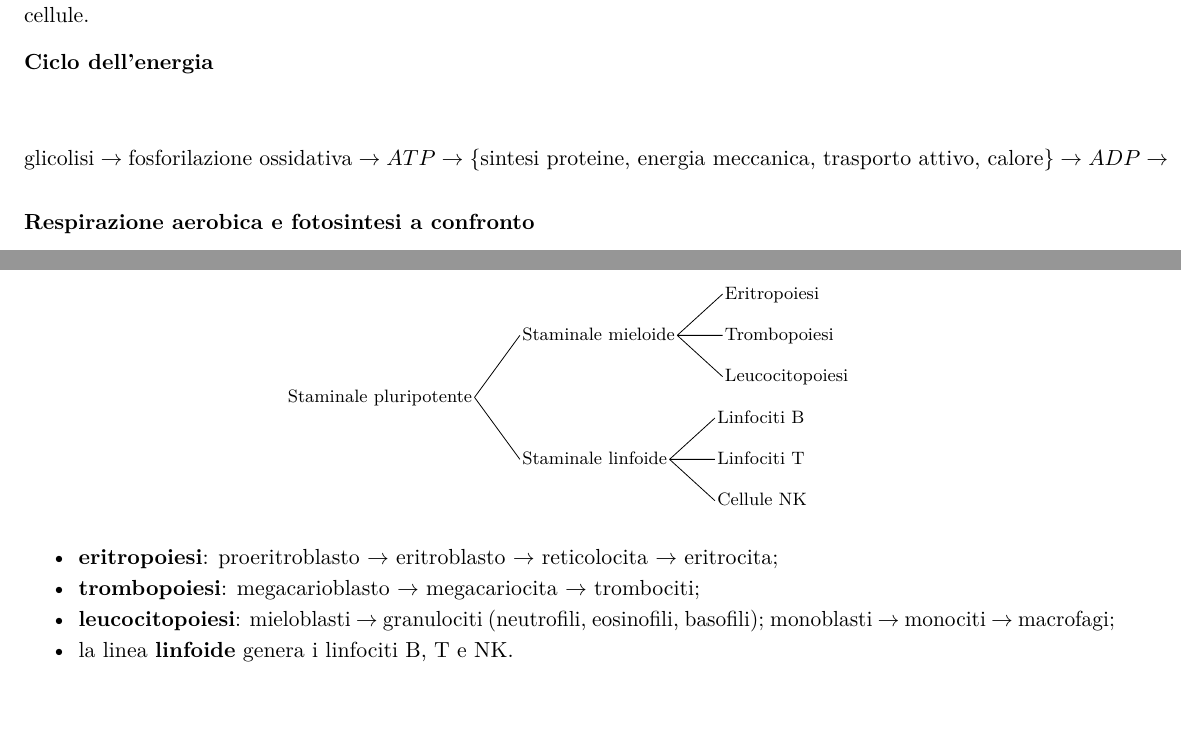
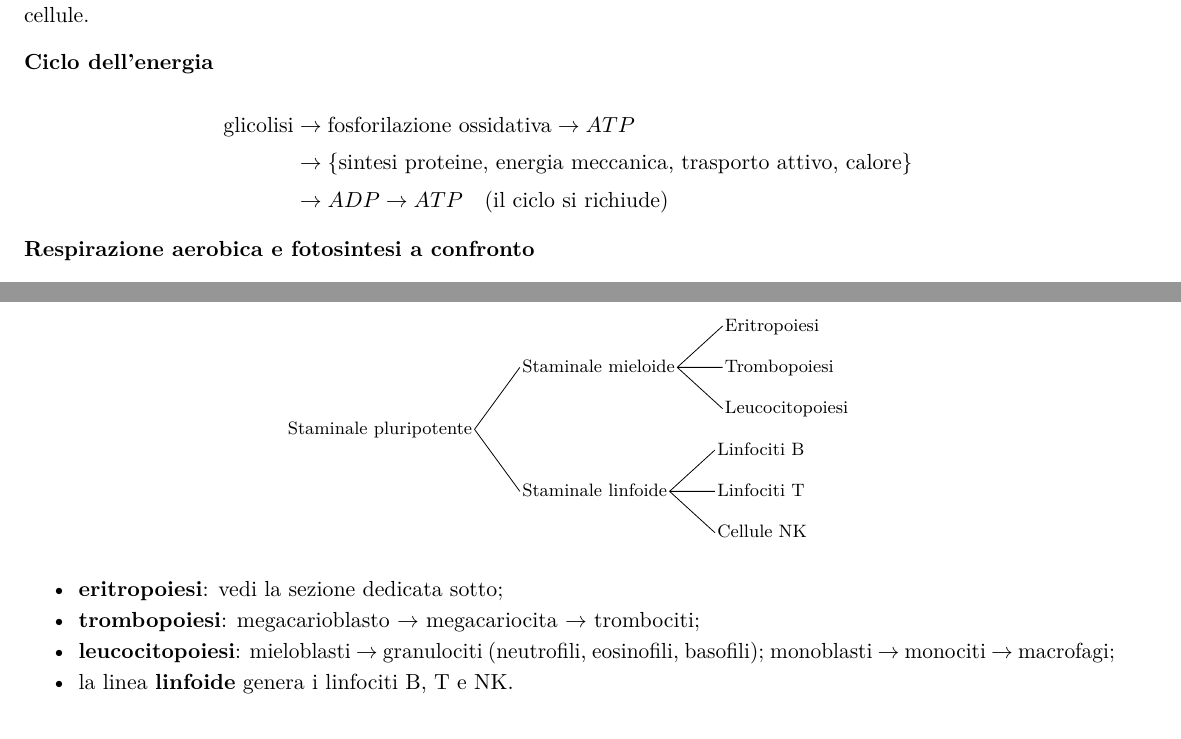
Before and after one commit to GIGIcln/appunti-uni, a LaTeX book (anno 1/Funzionamento dei sistemi biologici/main.tex, which reads anno 1/Funzionamento dei sistemi biologici/02_biologia_cellulare/06_mitocondri_e_cloroplasti.tex, anno 1/Funzionamento dei sistemi biologici/04_istologia/06_tessuto_emolinfopoietico.tex): two parts of pages 42 and 86 of 104, joined at a grey line, cut so that both start at the same text. Compiled offline with pdfLaTeX.

Commit message:
funzionamento dei sistemi biologici: fix tipografici e dedup
- corregge 4 box over/underfull (acidi grassi, tabella citoscheletro,
  equazione ciclo dell'energia spezzata e chiusa)
- rimuove due doppioni interni (esempio tessuto denso, catena eritropoiesi)

```diff
--- a/anno 1/Funzionamento dei sistemi biologici/02_biologia_cellulare/06_mitocondri_e_cloroplasti.tex
+++ b/anno 1/Funzionamento dei sistemi biologici/02_biologia_cellulare/06_mitocondri_e_cloroplasti.tex
@@ -4,7 +4,11 @@ I mitocondri e i cloroplasti sono quegli organuli cellulari in grado di converti
 
 \rubrica{Ciclo dell'energia}
 \[
-\text{glicolisi} \rightarrow \text{fosforilazione ossidativa} \rightarrow ATP \rightarrow \left\{\text{sintesi proteine, energia meccanica, trasporto attivo, calore}\right\} \rightarrow ADP \rightarrow
+\begin{aligned}
+\text{glicolisi} &\rightarrow \text{fosforilazione ossidativa} \rightarrow ATP \\
+&\rightarrow \left\{\text{sintesi proteine, energia meccanica, trasporto attivo, calore}\right\} \\
+&\rightarrow ADP \rightarrow ATP \quad (\text{il ciclo si richiude})
+\end{aligned}
 \]
 
 \rubrica{Respirazione aerobica e fotosintesi a confronto}
--- a/anno 1/Funzionamento dei sistemi biologici/04_istologia/06_tessuto_emolinfopoietico.tex
+++ b/anno 1/Funzionamento dei sistemi biologici/04_istologia/06_tessuto_emolinfopoietico.tex
@@ -130,7 +130,7 @@ Dalla \textbf{cellula staminale pluripotente} del midollo osseo derivano due lin
 \end{forest}
 \end{center}
 \begin{itemize}
-  \item \textbf{eritropoiesi}: proeritroblasto $\rightarrow$ eritroblasto $\rightarrow$ reticolocita $\rightarrow$ eritrocita;
+  \item \textbf{eritropoiesi}: vedi la sezione dedicata sotto;
   \item \textbf{trombopoiesi}: megacarioblasto $\rightarrow$ megacariocita $\rightarrow$ trombociti;
   \item \textbf{leucocitopoiesi}: mieloblasti $\rightarrow$ granulociti (neutrofili, eosinofili, basofili); monoblasti $\rightarrow$ monociti $\rightarrow$ macrofagi;
   \item la linea \textbf{linfoide} genera i linfociti B, T e NK.
```
Also changed, not shown: anno 1/Funzionamento dei sistemi biologici/01_organismi_viventi/02_la_materia_vivente.tex (+2 -0 lines), anno 1/Funzionamento dei sistemi biologici/02_biologia_cellulare/03_il_citoscheletro.tex (+1 -1 lines), anno 1/Funzionamento dei sistemi biologici/04_istologia/03_tessuto_connettivo_propriamente_detto.tex (+0 -1 lines).
